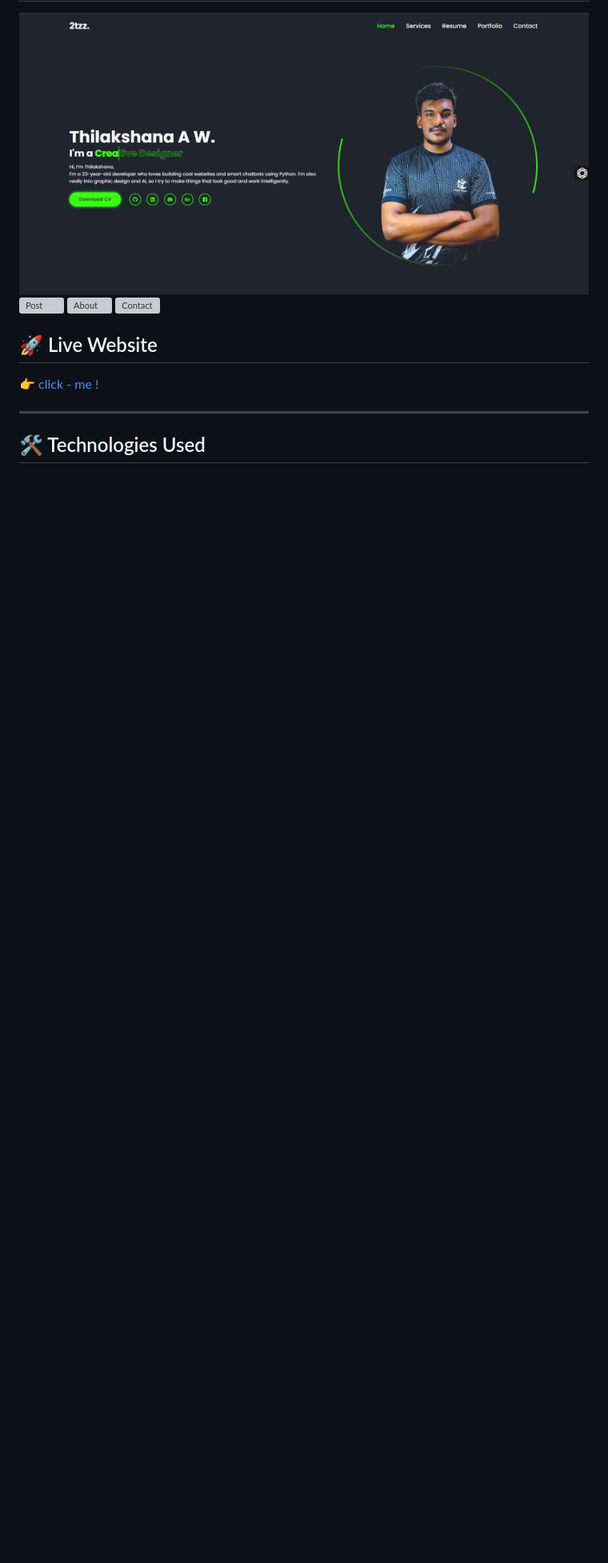
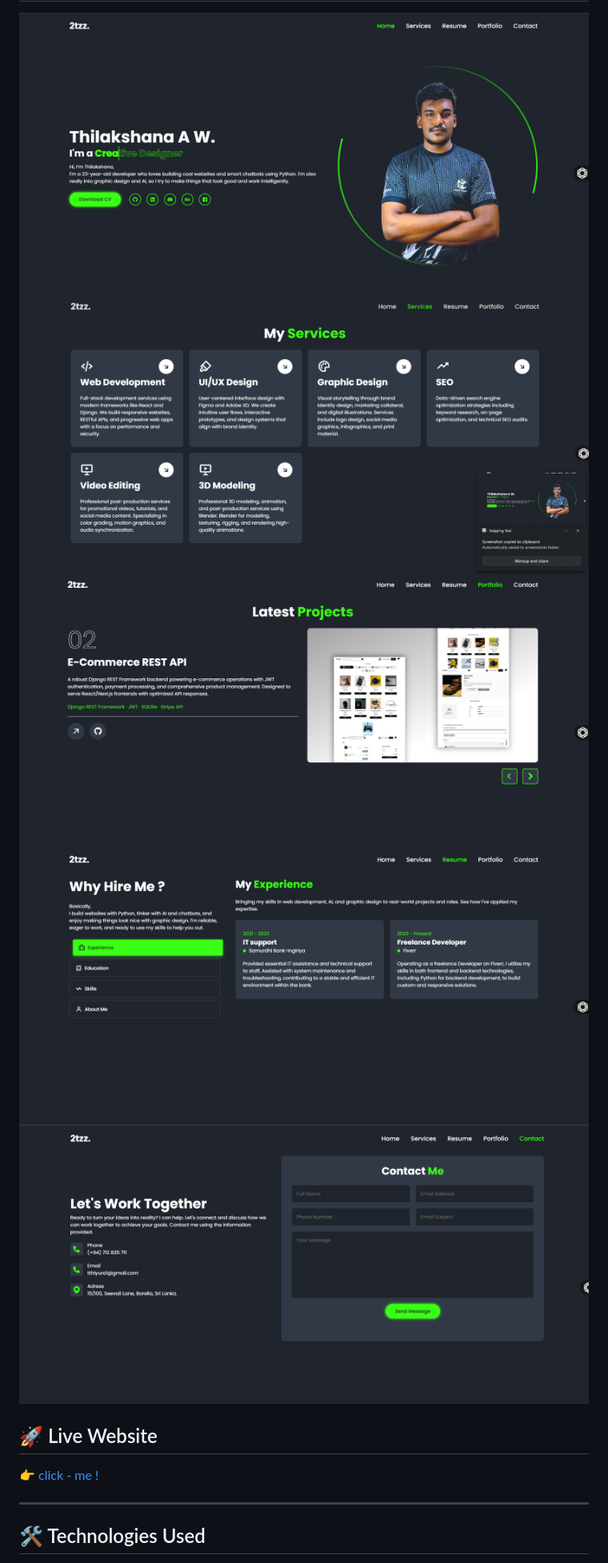
Before and after one commit to 2tzz/personal_website, a Markdown page: README.md, the part around one of its changes. Shown at 80% size. Drawn GitHub-style; blank space fills up the shorter version; grey boxes are pictures that could not be loaded.

```diff
--- a/README.md
+++ b/README.md
@@ -10,9 +10,10 @@ Welcome to the source code repository for my **Flask-based blog website**, a min
 ## 📸 Preview
 
 ![Home](images/home.png)
-![Post](redme/post.png)
-![About](redme/about.png)
-![Contact](redme/contact.png)
+![services](images/services.png)
+![portfolio](images/projects.png)
+![About](images/resume.png)
+![Contact](images/contact.png)
 
 
 
```
Also changed, not shown: other parts of README.md (+1 -1 lines).
